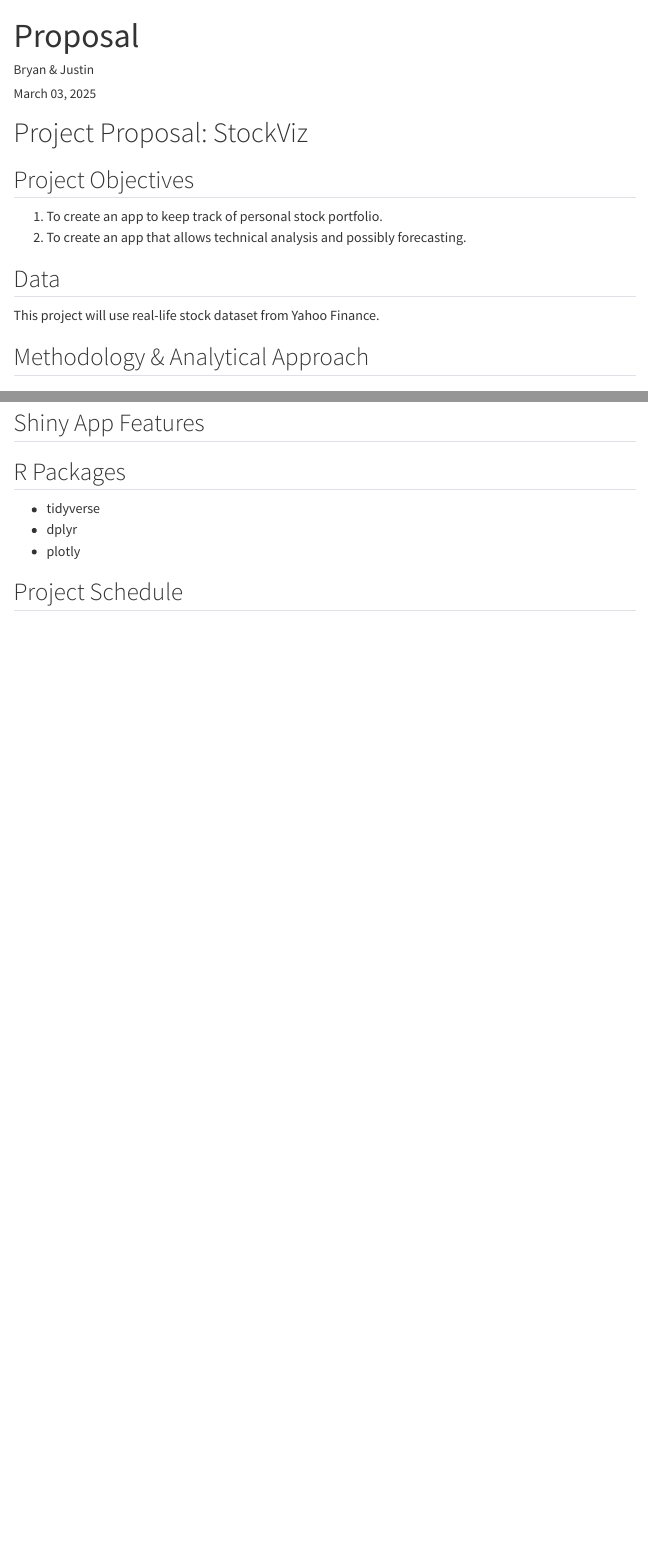
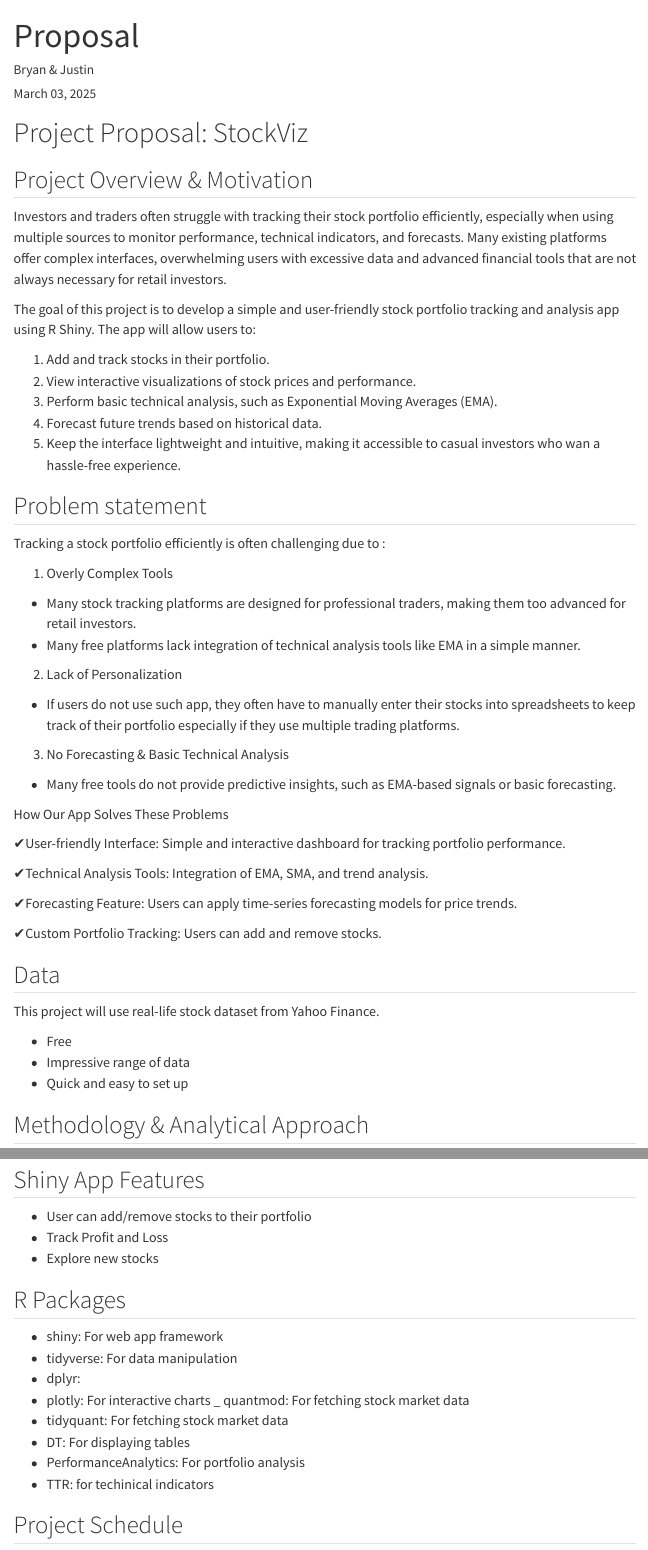
Before and after one commit to bryan-012/ISSS608_StockViz, a Quarto document (Proposal/Proposal.qmd): the page in a window 1100 px wide, from its top, and a second part further down, joined at a grey line. Rendered offline with R 4.5, knitr and Pandoc in place of Quarto, with nearby package versions; menus at the side of the page are left out.

Commit message:
commit after updating proposal

```diff
--- a/Proposal/Proposal.qmd
+++ b/Proposal/Proposal.qmd
@@ -7,12 +7,46 @@ date-modified: "last-modified"
 
 # Project Proposal: StockViz
 
-## Project Objectives
+## Project Overview & Motivation
 
-1.  To create an app to keep track of personal stock portfolio.
-2.  To create an app that allows technical analysis and possibly forecasting.
+Investors and traders often struggle with tracking their stock portfolio efficiently, especially when using multiple sources to monitor performance, technical indicators, and forecasts. Many existing platforms offer complex interfaces, overwhelming users with excessive data and advanced financial tools that are not always necessary for retail investors.
+
+The goal of this project is to develop a simple and user-friendly stock portfolio tracking and analysis app using R Shiny. The app will allow users to:
+
+1.  Add and track stocks in their portfolio.
+2.  View interactive visualizations of stock prices and performance.
+3. Perform basic technical analysis, such as Exponential Moving Averages (EMA).
+4. Forecast future trends based on historical data.
+5. Keep the interface lightweight and intuitive, making it accessible to casual investors who wan a hassle-free experience.
+
+## Problem statement
+
+Tracking a stock portfolio efficiently is often challenging due to :
+
+1. Overly Complex Tools
+-   Many stock tracking platforms are designed for professional traders, making them too advanced for retail investors.
+-   Many free platforms lack integration of technical analysis tools like EMA in a simple manner.
+
+2. Lack of Personalization
+-   If users do not use such app, they often have to manually enter their stocks into spreadsheets to keep track of their portfolio especially if they use multiple trading platforms.
+
+3. No Forecasting & Basic Technical Analysis
+-   Many free tools do not provide predictive insights, such as EMA-based signals or basic forecasting.
+
+How Our App Solves These Problems
+
+✔User-friendly Interface: Simple and interactive dashboard for tracking portfolio performance.
+
+✔Technical Analysis Tools: Integration of EMA, SMA, and trend analysis.
+
+✔Forecasting Feature: Users can apply time-series forecasting models for price trends.
+
+✔Custom Portfolio Tracking: Users can add and remove stocks.
 
 ## Data
 
 This project will use real-life stock dataset from Yahoo Finance.
 
+- Free
+- Impressive range of data
+- Quick and easy to set up
@@ -24,14 +81,27 @@ This project will use real-life stock dataset from Yahoo Finance.
 
 ## Shiny App Features
 
+- User can add/remove stocks to their portfolio
+- Track Profit and Loss
+- Explore new stocks
+
+
 ## R Packages
 
--   tidyverse
--   dplyr
--   plotly
+-   shiny: For web app framework
+-   tidyverse: For data manipulation
+-   dplyr:
+-   plotly: For interactive charts
+_   quantmod: For fetching stock market data
+-   tidyquant: For fetching stock market data
+-   DT: For displaying tables
+-   PerformanceAnalytics: For portfolio analysis
+-   TTR: for techinical indicators
 
 ## Project Schedule
 
 Project timeline
 
-1st Meeting: 05th March 2025 9-10pm 1st Draft Proposal: 10th March 2025 9-10pm
+1st Meeting: 05th March 2025 9-10pm
+
+1st Draft Proposal: 10th March 2025 9-10pm
```
Also changed, not shown: Proposal/p1.png (added), Proposal/p2.png (added), p1.png (added), p2.png (added), Proposal/Proposal.qmd (23 more changed lines), 5 other files.
